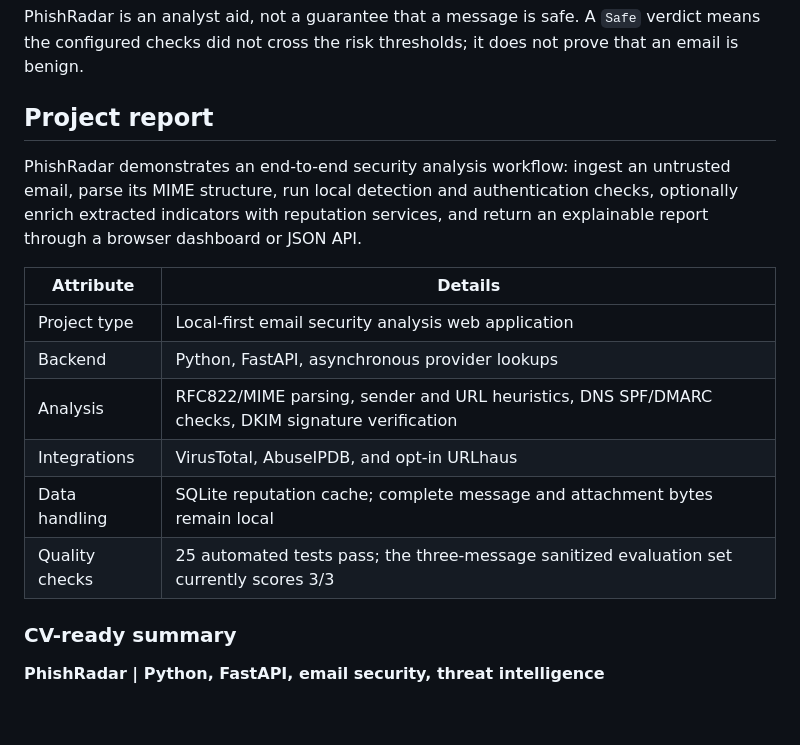
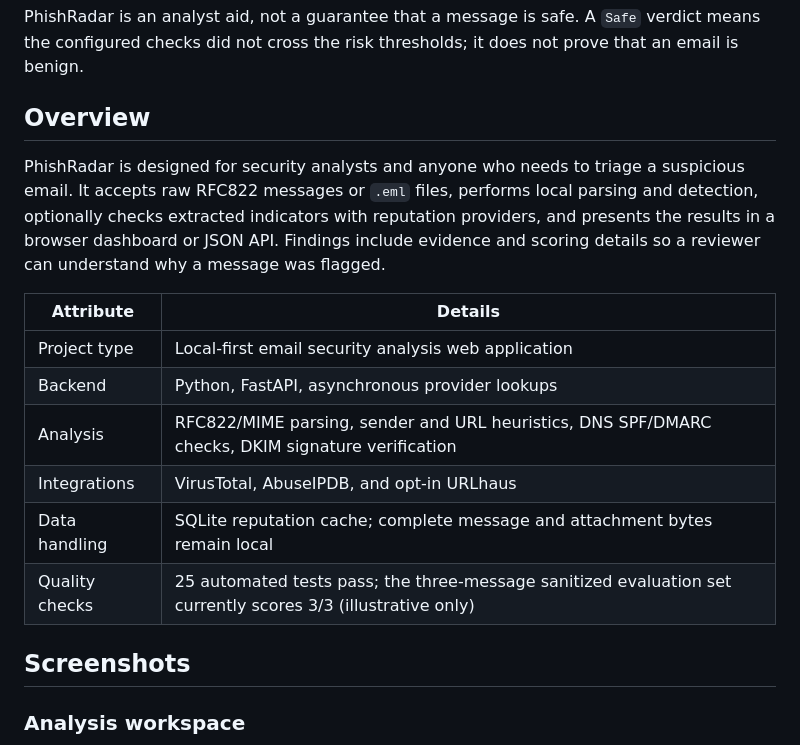
Before and after one commit to mohammedsalman99/PhishRadar, a Markdown page: README.md, the part around one of its changes. GitHub-like rendering; blank space fills up the shorter version.

```diff
--- a/README.md
+++ b/README.md
@@ -8,9 +8,9 @@ PhishRadar is a local-first security application for analyzing suspicious email.
 
 PhishRadar is an analyst aid, not a guarantee that a message is safe. A `Safe` verdict means the configured checks did not cross the risk thresholds; it does not prove that an email is benign.
 
-## Project report
+## Overview
 
-PhishRadar demonstrates an end-to-end security analysis workflow: ingest an untrusted email, parse its MIME structure, run local detection and authentication checks, optionally enrich extracted indicators with reputation services, and return an explainable report through a browser dashboard or JSON API.
+PhishRadar is designed for security analysts and anyone who needs to triage a suspicious email. It accepts raw RFC822 messages or `.eml` files, performs local parsing and detection, optionally checks extracted indicators with reputation providers, and presents the results in a browser dashboard or JSON API. Findings include evidence and scoring details so a reviewer can understand why a message was flagged.
 
 | Attribute | Details |
 | --- | --- |
@@ -19,9 +19,9 @@ PhishRadar demonstrates an end-to-end security analysis workflow: ingest an untr
 | Analysis | RFC822/MIME parsing, sender and URL heuristics, DNS SPF/DMARC checks, DKIM signature verification |
 | Integrations | VirusTotal, AbuseIPDB, and opt-in URLhaus |
 | Data handling | SQLite reputation cache; complete message and attachment bytes remain local |
-| Quality checks | 25 automated tests pass; the three-message sanitized evaluation set currently scores 3/3 |
+| Quality checks | 25 automated tests pass; the three-message sanitized evaluation set currently scores 3/3 (illustrative only) |
 
-### CV-ready summary
+## Screenshots
 
-**PhishRadar | Python, FastAPI, email security, threat intelligence**
+### Analysis workspace
 
```
Also changed, not shown: other parts of README.md (+10 -6 lines), docs/screenshots/analysis-report.png (added), docs/screenshots/dashboard.png (added).
